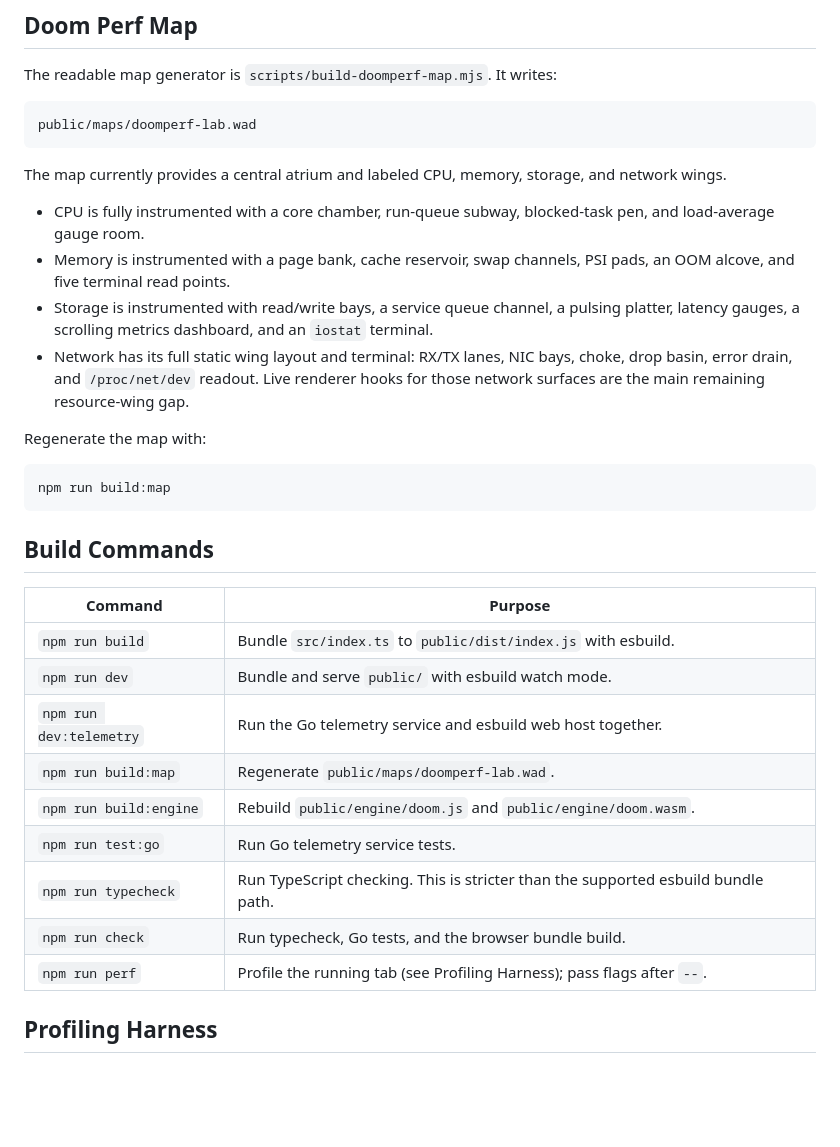
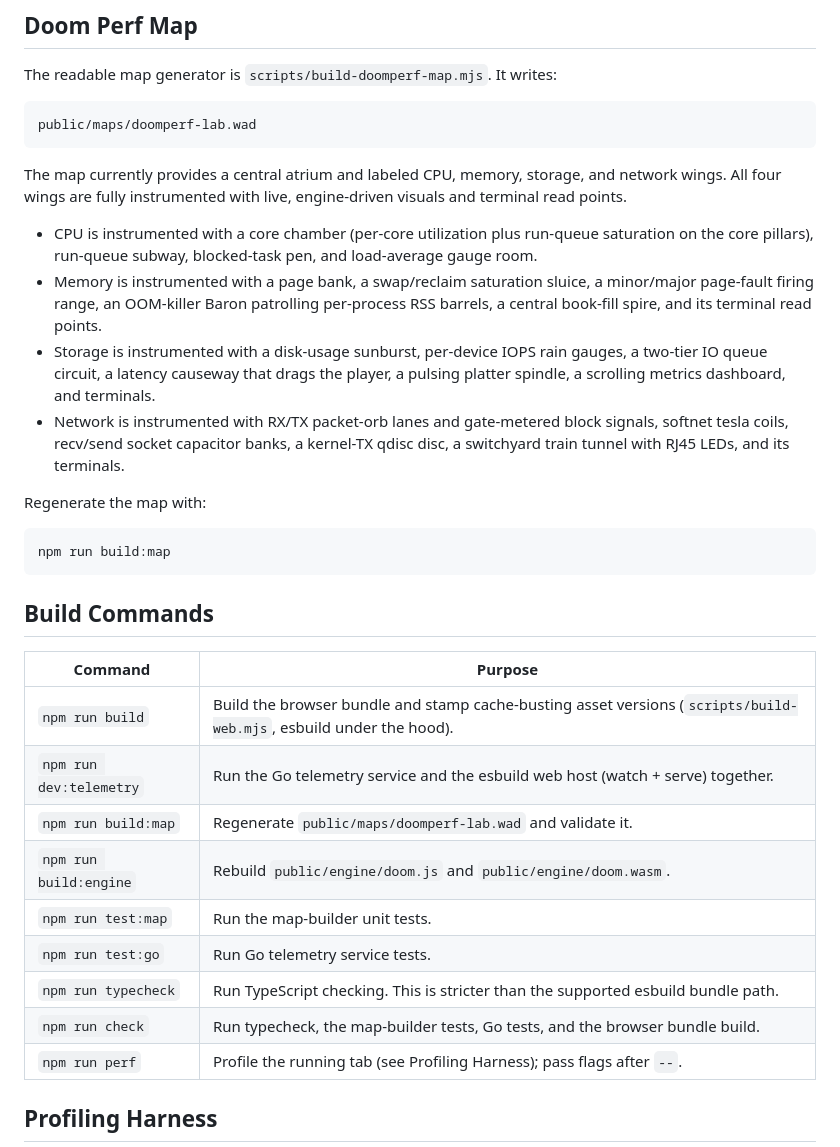
Before and after one commit to lpmi-13/doom-perf, a Markdown page: README.md, the part around one of its changes. Drawn GitHub-style; blank space fills up the shorter version.

````diff
--- a/README.md
+++ b/README.md
@@ -375,18 +398,21 @@ public/maps/doomperf-lab.wad
 ```
 
 The map currently provides a central atrium and labeled CPU, memory, storage,
-and network wings.
+and network wings. All four wings are fully instrumented with live,
+engine-driven visuals and terminal read points.
 
-- CPU is fully instrumented with a core chamber, run-queue subway, blocked-task
-  pen, and load-average gauge room.
-- Memory is instrumented with a page bank, cache reservoir, swap channels, PSI
-  pads, an OOM alcove, and five terminal read points.
-- Storage is instrumented with read/write bays, a service queue channel, a
-  pulsing platter, latency gauges, a scrolling metrics dashboard, and an
-  `iostat` terminal.
-- Network has its full static wing layout and terminal: RX/TX lanes, NIC bays,
-  choke, drop basin, error drain, and `/proc/net/dev` readout. Live renderer
-  hooks for those network surfaces are the main remaining resource-wing gap.
+- CPU is instrumented with a core chamber (per-core utilization plus run-queue
+  saturation on the core pillars), run-queue subway, blocked-task pen, and
+  load-average gauge room.
+- Memory is instrumented with a page bank, a swap/reclaim saturation sluice, a
+  minor/major page-fault firing range, an OOM-killer Baron patrolling per-process
+  RSS barrels, a central book-fill spire, and its terminal read points.
+- Storage is instrumented with a disk-usage sunburst, per-device IOPS rain
+  gauges, a two-tier IO queue circuit, a latency causeway that drags the player,
+  a pulsing platter spindle, a scrolling metrics dashboard, and terminals.
+- Network is instrumented with RX/TX packet-orb lanes and gate-metered block
+  signals, softnet tesla coils, recv/send socket capacitor banks, a kernel-TX
+  qdisc disc, a switchyard train tunnel with RJ45 LEDs, and its terminals.
 
 Regenerate the map with:
 
@@ -398,14 +424,14 @@ npm run build:map
 
 | Command | Purpose |
 | --- | --- |
-| `npm run build` | Bundle `src/index.ts` to `public/dist/index.js` with esbuild. |
-| `npm run dev` | Bundle and serve `public/` with esbuild watch mode. |
-| `npm run dev:telemetry` | Run the Go telemetry service and esbuild web host together. |
-| `npm run build:map` | Regenerate `public/maps/doomperf-lab.wad`. |
+| `npm run build` | Build the browser bundle and stamp cache-busting asset versions (`scripts/build-web.mjs`, esbuild under the hood). |
+| `npm run dev:telemetry` | Run the Go telemetry service and the esbuild web host (watch + serve) together. |
+| `npm run build:map` | Regenerate `public/maps/doomperf-lab.wad` and validate it. |
 | `npm run build:engine` | Rebuild `public/engine/doom.js` and `public/engine/doom.wasm`. |
+| `npm run test:map` | Run the map-builder unit tests. |
 | `npm run test:go` | Run Go telemetry service tests. |
 | `npm run typecheck` | Run TypeScript checking. This is stricter than the supported esbuild bundle path. |
-| `npm run check` | Run typecheck, Go tests, and the browser bundle build. |
+| `npm run check` | Run typecheck, the map-builder tests, Go tests, and the browser bundle build. |
 | `npm run perf` | Profile the running tab (see Profiling Harness); pass flags after `--`. |
 
 ## Profiling Harness
````
Also changed, not shown: other parts of README.md (+58 -33 lines).
